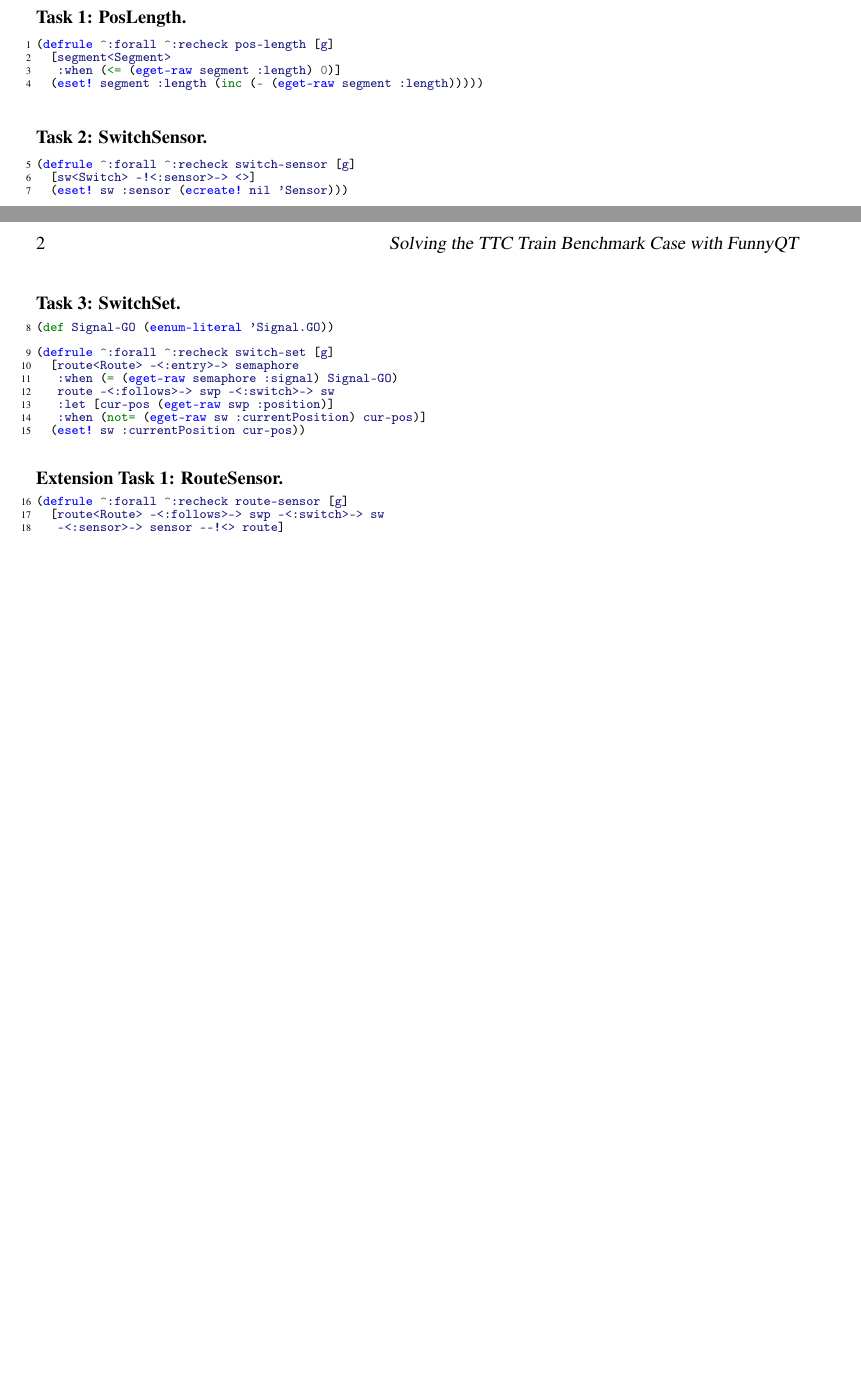
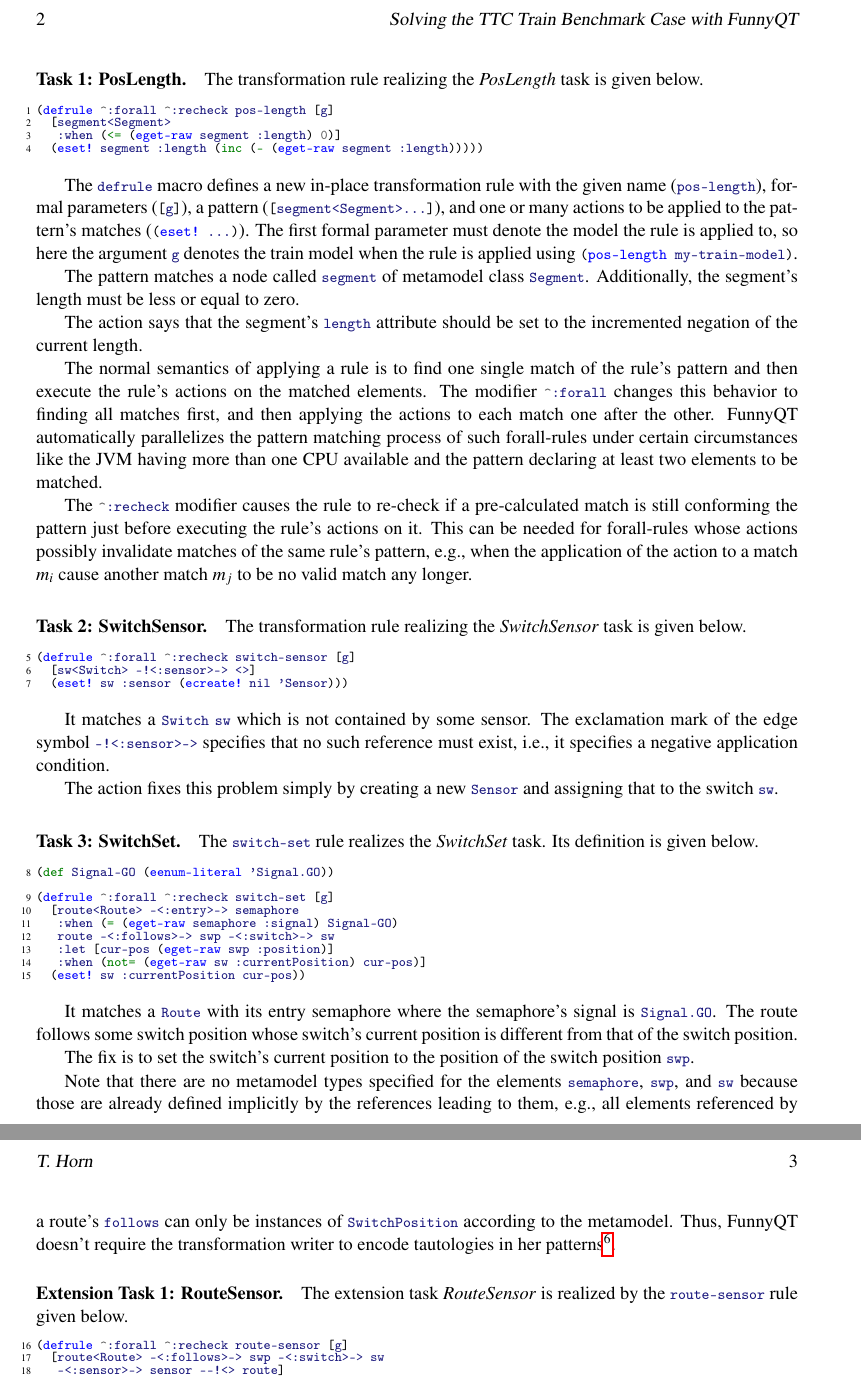
Before and after one commit to tsdh/ttc15-train-benchmark-funnyqt, a LaTeX paper (doc/ttc-train-benchmark.tex): two parts of pages 1 and 2 of 2 before the commit and two parts of pages 2 and 3 of 3 after it, joined at a grey line, cut so that both start at the same text, the shorter picture padded with empty space. Compiled offline with pdfLaTeX; a LaTeX package or settings file that is missing is left out.

Commit message:
More case descr

```diff
--- a/doc/ttc-train-benchmark.tex
+++ b/doc/ttc-train-benchmark.tex
@@ -3,6 +3,7 @@
 
 \usepackage[T1]{fontenc}
 \usepackage{url}
+\usepackage{varioref}
 \usepackage{hyperref}
 \usepackage{paralist}
 \usepackage[cache]{minted}
@@ -64,3 +78,4 @@ this solution is provided in terms of a task-oriented DSL.
+The transformation rule realizing the \emph{PosLength} task is given below.
 
 \begin{clojurecode}
 (defrule ^:forall ^:recheck pos-length [g]
@@ -69,8 +84,38 @@ this solution is provided in terms of a task-oriented DSL.
   (eset! segment :length (inc (- (eget-raw segment :length)))))
 \end{clojurecode}
 
+The \code|defrule| macro defines a new in-place transformation rule with the
+given name (\code|pos-length|), formal parameters (\code|[g]|), a pattern
+(\code|[segment<Segment>...]|), and one or many actions to be applied to the
+pattern's matches (\code|(eset! ...)|).  The first formal parameter must denote
+the model the rule is applied to, so here the argument \code|g| denotes the
+train model when the rule is applied using \code|(pos-length my-train-model)|.
+
+The pattern matches a node called \code|segment| of metamodel class
+\code|Segment|.  Additionally, the segment's length must be less or equal to
+zero.
+
+The action says that the segment's \code|length| attribute should be set to the
+incremented negation of the current length.
+
+The normal semantics of applying a rule is to find one single match of the
+rule's pattern and then execute the rule's actions on the matched elements.
+The modifier \code|^:forall| changes this behavior to finding all matches
+first, and then applying the actions to each match one after the other.
+FunnyQT automatically parallelizes the pattern matching process of such
+forall-rules under certain circumstances like the JVM having more than one CPU
+available and the pattern declaring at least two elements to be matched.
+
+The \code|^:recheck| modifier causes the rule to re-check if a pre-calculated
+match is still conforming the pattern just before executing the rule's actions
+on it.  This can be needed for forall-rules whose actions possibly invalidate
+matches of the same rule's pattern, e.g., when the application of the action to
+a match \(m_i\) cause another match \(m_j\) to be no valid match any longer.
+
 
 \paragraph{Task 2: SwitchSensor.}
+
+The transformation rule realizing the \emph{SwitchSensor} task is given below.
 
 \begin{clojurecode*}{firstnumber=5}
 (defrule ^:forall ^:recheck switch-sensor [g]
@@ -78,8 +123,18 @@ this solution is provided in terms of a task-oriented DSL.
   (eset! sw :sensor (ecreate! nil 'Sensor)))
 \end{clojurecode*}
 
+It matches a \code|Switch| \code|sw| which is not contained by some sensor.
+The exclamation mark of the edge symbol \code|-!<:sensor>->| specifies that no
+such reference must exist, i.e., it specifies a negative application condition.
+
+The action fixes this problem simply by creating a new \code|Sensor| and
+assigning that to the switch \code|sw|.
+
 
 \paragraph{Task 3: SwitchSet.}
+
+The \code|switch-set| rule realizes the \emph{SwitchSet} task.  Its definition
+is given below.
 
 \begin{clojurecode*}{firstnumber=8}
 (def Signal-GO (eenum-literal 'Signal.GO))
@@ -93,8 +148,27 @@ this solution is provided in terms of a task-oriented DSL.
   (eset! sw :currentPosition cur-pos))
 \end{clojurecode*}
 
+It matches a \code|Route| with its entry semaphore where the semaphore's signal
+is \code|Signal.GO|.  The route follows some switch position whose switch's
+current position is different from that of the switch position.
+
+The fix is to set the switch's current position to the position of the switch
+position \code|swp|.
+
+Note that there are no metamodel types specified for the elements
+\code|semaphore|, \code|swp|, and \code|sw| because those are already defined
+implicitly by the references leading to them, e.g., all elements referenced by
+a route's \code|follows| can only be instances of \code|SwitchPosition|
+according to the metamodel.  Thus, FunnyQT doesn't require the transformation
+writer to encode tautologies in her patterns\footnote{In fact, if there are
+  types specified, those will be checked.  So omitting them when they are not
+  needed also results in slightly faster patterns.}.
+
 
 \paragraph{Extension Task 1: RouteSensor.}
+
+The extension task \emph{RouteSensor} is realized by the \code|route-sensor|
+rule given below.
 
 \begin{clojurecode*}{firstnumber=16}
 (defrule ^:forall ^:recheck route-sensor [g]
```
Also changed, not shown: doc/ttc-train-benchmark.tex (33 more changed lines), 1 other file.
